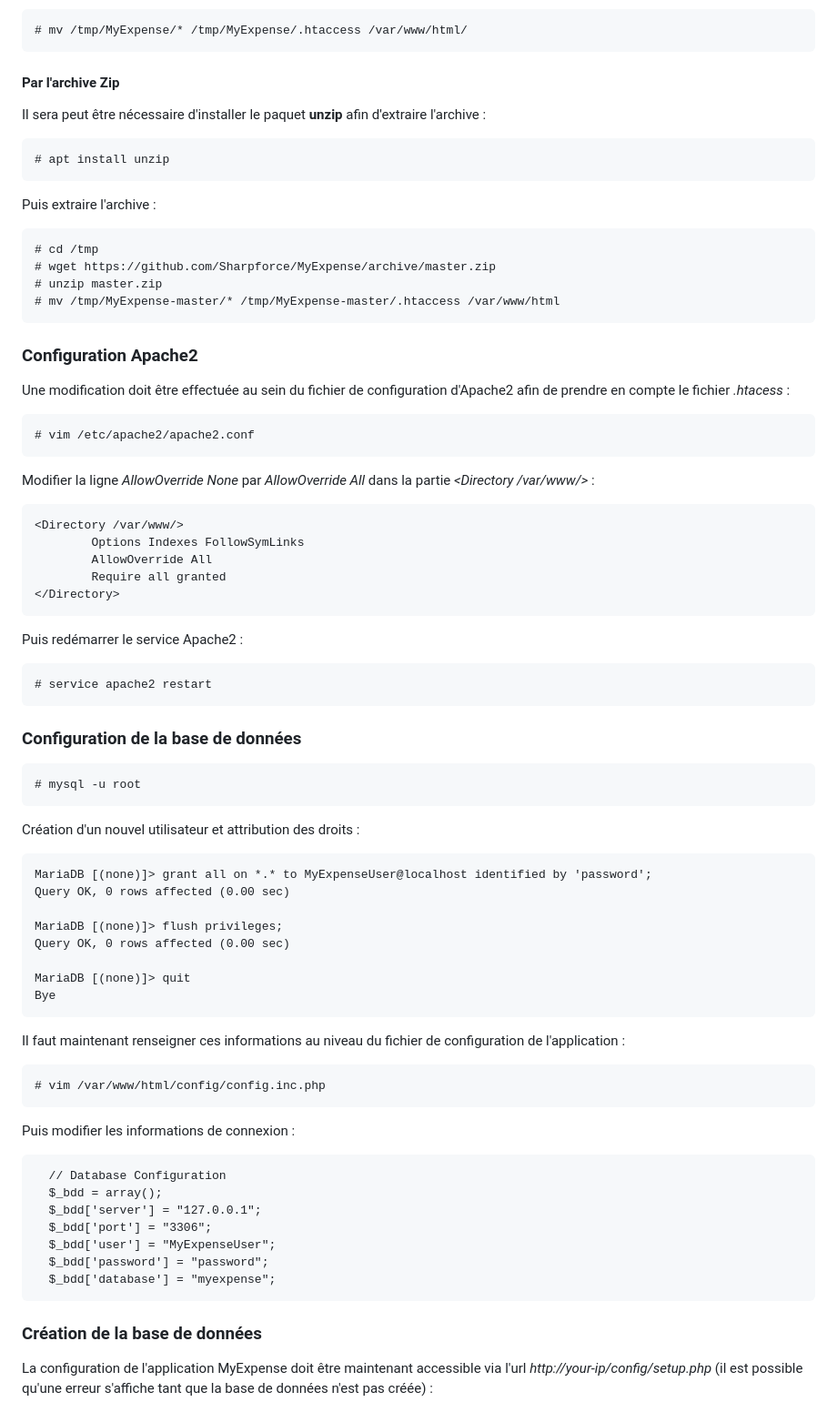
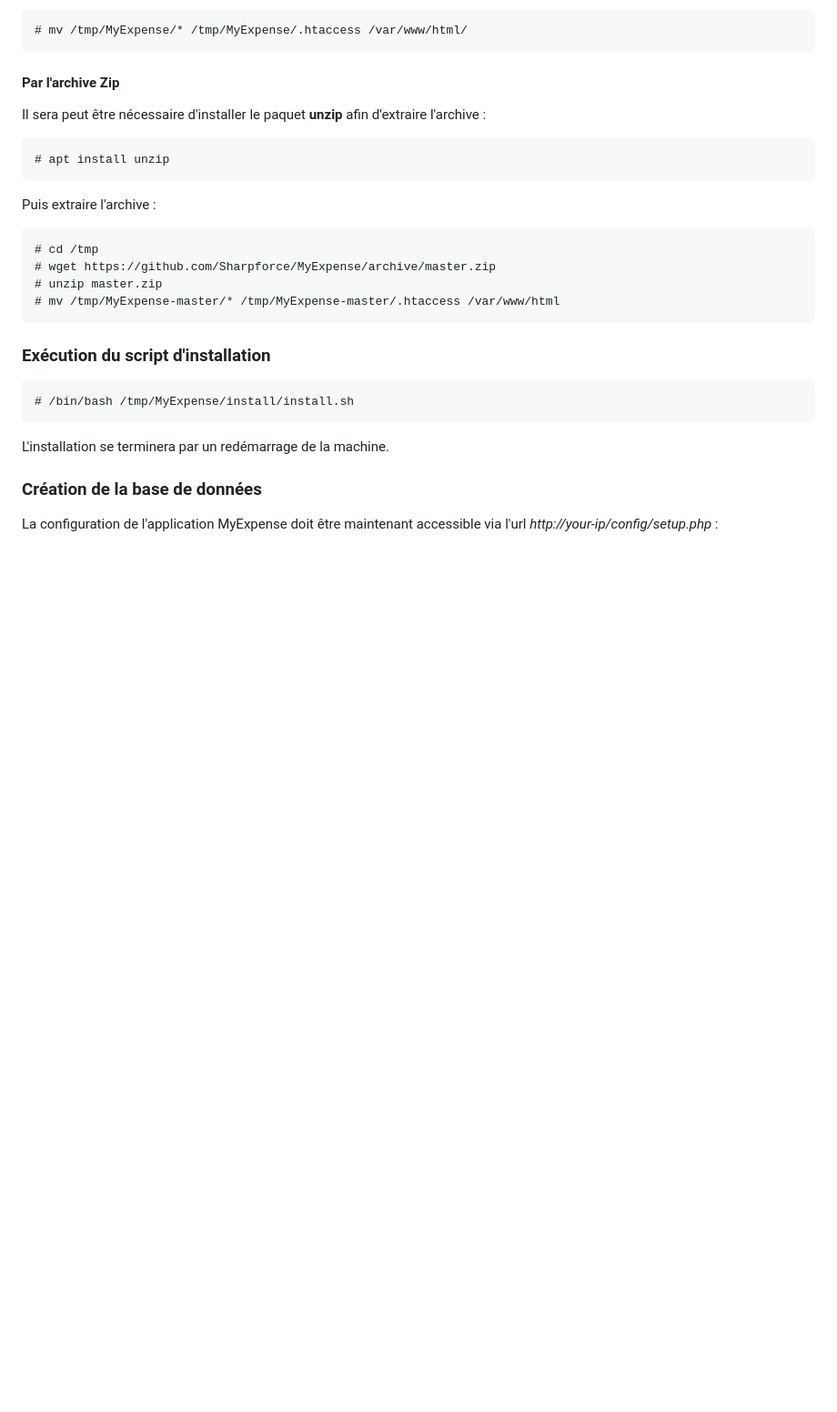
Before and after one commit to Sharpforce/MyExpense, a Markdown page: README.fr.md, the part around one of its changes. Shown at 91% size. Drawn GitHub-style; blank space fills up the shorter version.

````diff
--- a/README.fr.md
+++ b/README.fr.md
@@ -101,68 +87,16 @@ Puis extraire l'archive :
 # mv /tmp/MyExpense-master/* /tmp/MyExpense-master/.htaccess /var/www/html
 ```
 
-### Configuration Apache2
-Une modification doit être effectuée au sein du fichier de configuration d'Apache2 afin de prendre en compte le fichier _.htacess_ :
+### Exécution du script d'installation
 
 ```
-# vim /etc/apache2/apache2.conf
+# /bin/bash /tmp/MyExpense/install/install.sh
 ```
 
-Modifier la ligne _AllowOverride None_ par _AllowOverride All_ dans la partie _<Directory /var/www/>_ :
-
-```
-<Directory /var/www/>
-        Options Indexes FollowSymLinks
-        AllowOverride All
-        Require all granted
-</Directory>
-```
-
-Puis redémarrer le service Apache2 :
-
-```
-# service apache2 restart
-```
-
-### Configuration de la base de données
-
-```
-# mysql -u root
-```
-
-Création d'un nouvel utilisateur et attribution des droits :
-
-```
-MariaDB [(none)]> grant all on *.* to MyExpenseUser@localhost identified by 'password';
-Query OK, 0 rows affected (0.00 sec)
-
-MariaDB [(none)]> flush privileges;
-Query OK, 0 rows affected (0.00 sec)
-
-MariaDB [(none)]> quit
-Bye
-```
-
-Il faut maintenant renseigner ces informations au niveau du fichier de configuration de l'application :
-
-```
-# vim /var/www/html/config/config.inc.php
-```
-
-Puis modifier les informations de connexion :
-
-```
-  // Database Configuration
-  $_bdd = array();
-  $_bdd['server'] = "127.0.0.1";
-  $_bdd['port'] = "3306";
-  $_bdd['user'] = "MyExpenseUser";
-  $_bdd['password'] = "password";
-  $_bdd['database'] = "myexpense";
-```
+L'installation se terminera par un redémarrage de la machine.
 
 ### Création de la base de données
-La configuration de l'application MyExpense doit être maintenant accessible via l'url _http://your-ip/config/setup.php_ (il est possible qu'une erreur s'affiche tant que la base de données n'est pas créée) :
+La configuration de l'application MyExpense doit être maintenant accessible via l'url _http://your-ip/config/setup.php_ :
 
 ![](https://github.com/Sharpforce/MyExpense/blob/master/img/d2a99cee077535dc955e87a1d8f8727e.png?raw=true)
 
````
Also changed, not shown: other parts of README.fr.md (+0 -126 lines).
